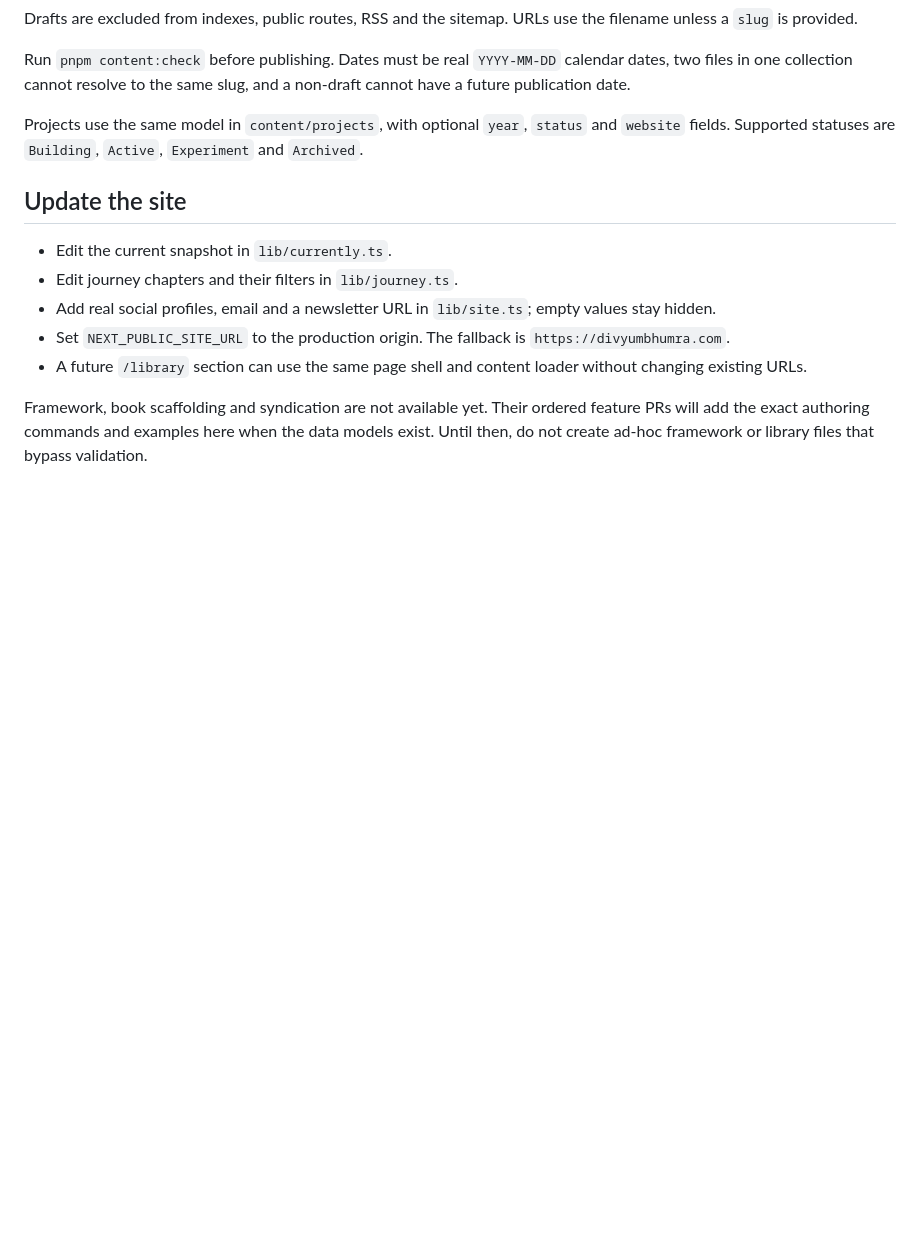
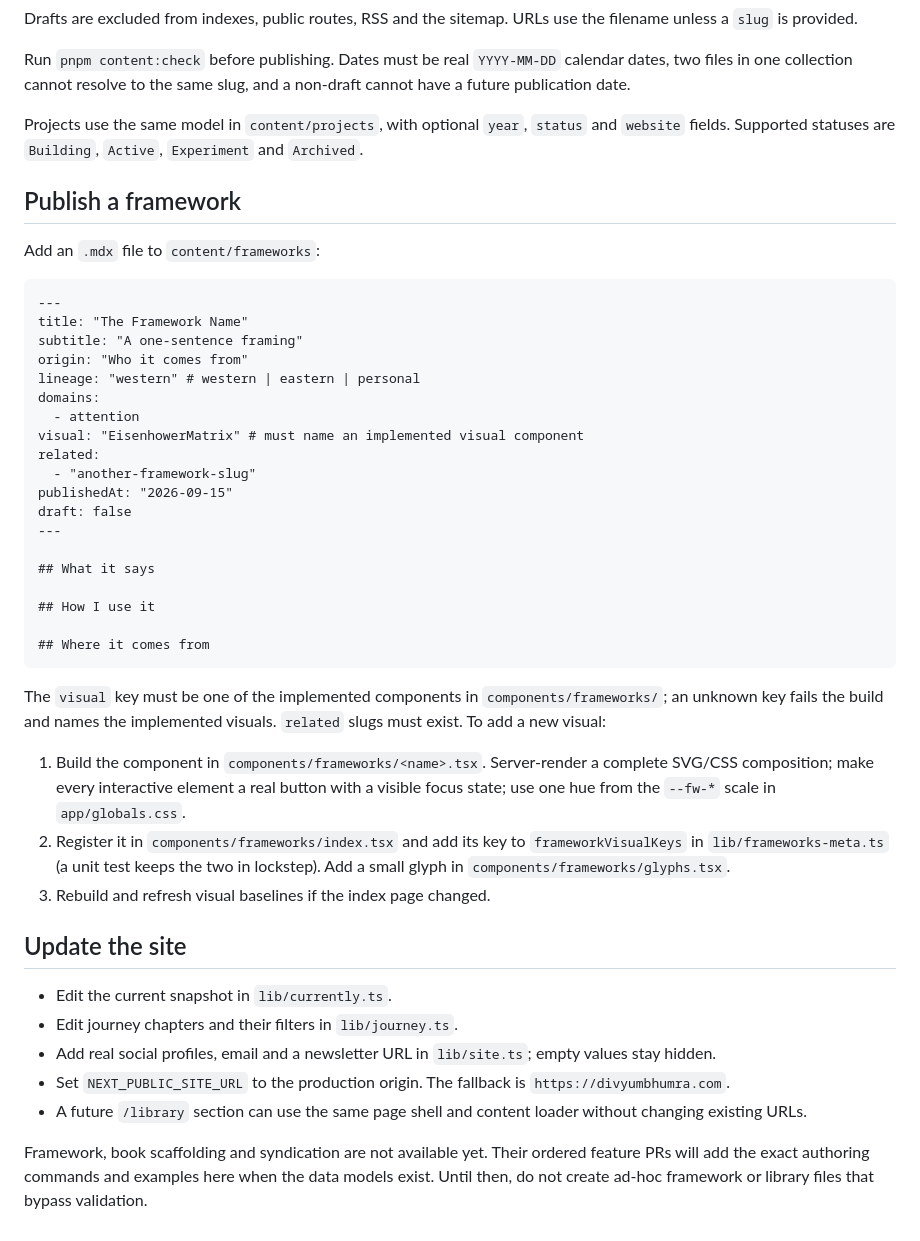
Before and after one commit to divzhere/divyum, a Markdown page: README.md, the part around the change. GitHub-like rendering; blank space fills up the shorter version.

Commit message:
docs: explain how to publish a framework and add a new visual

````diff
--- a/README.md
+++ b/README.md
@@ -178,6 +178,45 @@ a non-draft cannot have a future publication date.
 
 Projects use the same model in `content/projects`, with optional `year`, `status` and `website` fields. Supported statuses are `Building`, `Active`, `Experiment` and `Archived`.
 
+## Publish a framework
+
+Add an `.mdx` file to `content/frameworks`:
+
+```mdx
+---
+title: "The Framework Name"
+subtitle: "A one-sentence framing"
+origin: "Who it comes from"
+lineage: "western" # western | eastern | personal
+domains:
+  - attention
+visual: "EisenhowerMatrix" # must name an implemented visual component
+related:
+  - "another-framework-slug"
+publishedAt: "2026-09-15"
+draft: false
+---
+
+## What it says
+
+## How I use it
+
+## Where it comes from
+```
+
+The `visual` key must be one of the implemented components in
+`components/frameworks/`; an unknown key fails the build and names the
+implemented visuals. `related` slugs must exist. To add a new visual:
+
+1. Build the component in `components/frameworks/<name>.tsx`. Server-render a
+   complete SVG/CSS composition; make every interactive element a real button
+   with a visible focus state; use one hue from the `--fw-*` scale in
+   `app/globals.css`.
+2. Register it in `components/frameworks/index.tsx` and add its key to
+   `frameworkVisualKeys` in `lib/frameworks-meta.ts` (a unit test keeps the
+   two in lockstep). Add a small glyph in `components/frameworks/glyphs.tsx`.
+3. Rebuild and refresh visual baselines if the index page changed.
+
 ## Update the site
 
 - Edit the current snapshot in `lib/currently.ts`.
````
